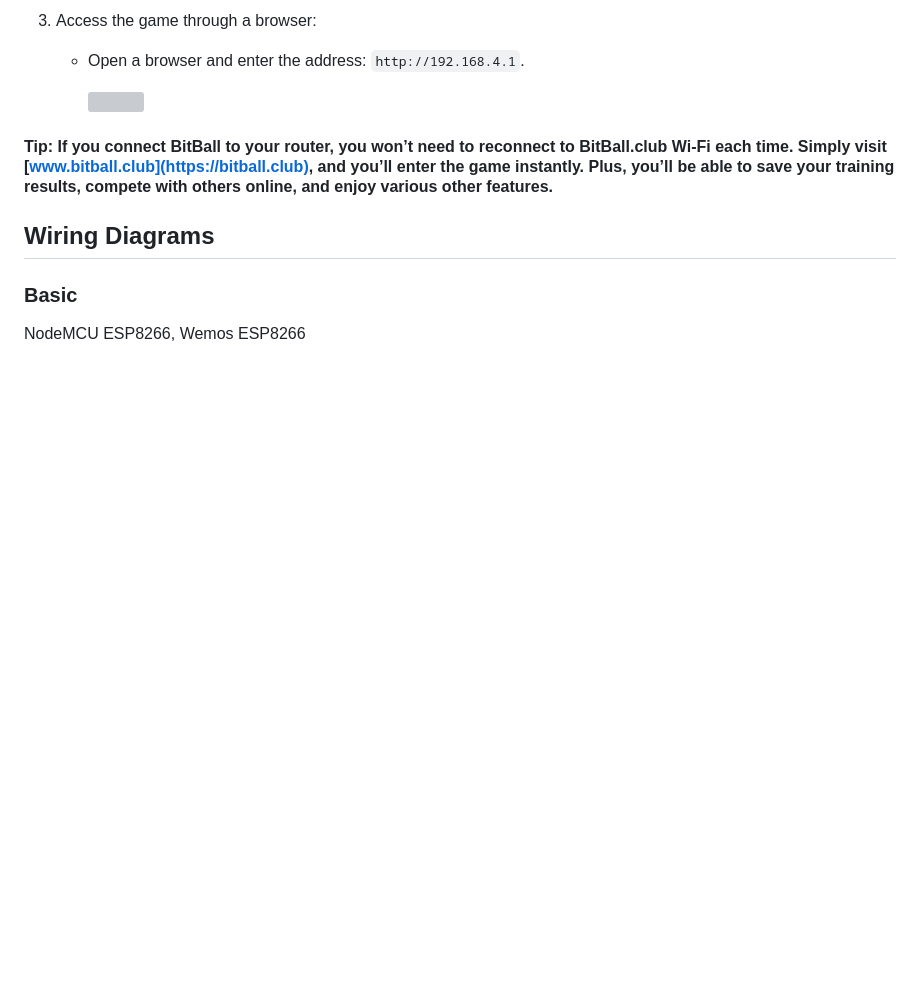
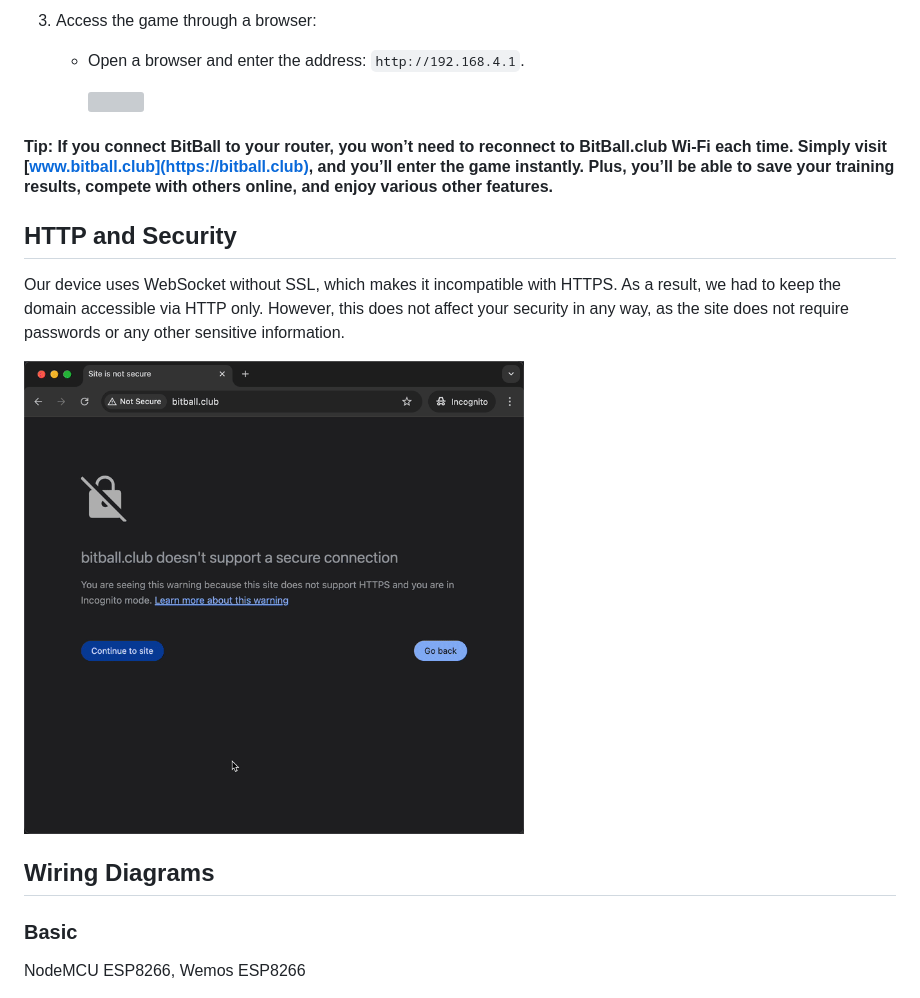
Before and after one commit to renat2985/bitball.club, a Markdown page: README.md, the part around the change. Drawn GitHub-style; pictures changed too: doc/security.gif (added); blank space fills up the shorter version; grey boxes are pictures that could not be loaded.

```diff
--- a/README.md
+++ b/README.md
@@ -54,6 +54,13 @@ You can assemble the device yourself or request a pre-assembled one. To order a
 
 #### **Tip**: If you connect BitBall to your router, you won’t need to reconnect to BitBall.club Wi-Fi each time. Simply visit [www.bitball.club](https://bitball.club), and you’ll enter the game instantly. Plus, you’ll be able to save your training results, compete with others online, and enjoy various other features.
 
+## HTTP and Security
+
+Our device uses WebSocket without SSL, which makes it incompatible with HTTPS. As a result, we had to keep the domain accessible via HTTP only.
+However, this does not affect your security in any way, as the site does not require passwords or any other sensitive information.
+
+<img src="https://github.com/renat2985/bitball.club/blob/main/doc/security.gif" width="500px">
+
 
 ## Wiring Diagrams
 
```
Also changed, not shown: README_RU.md (+6 -0 lines).
